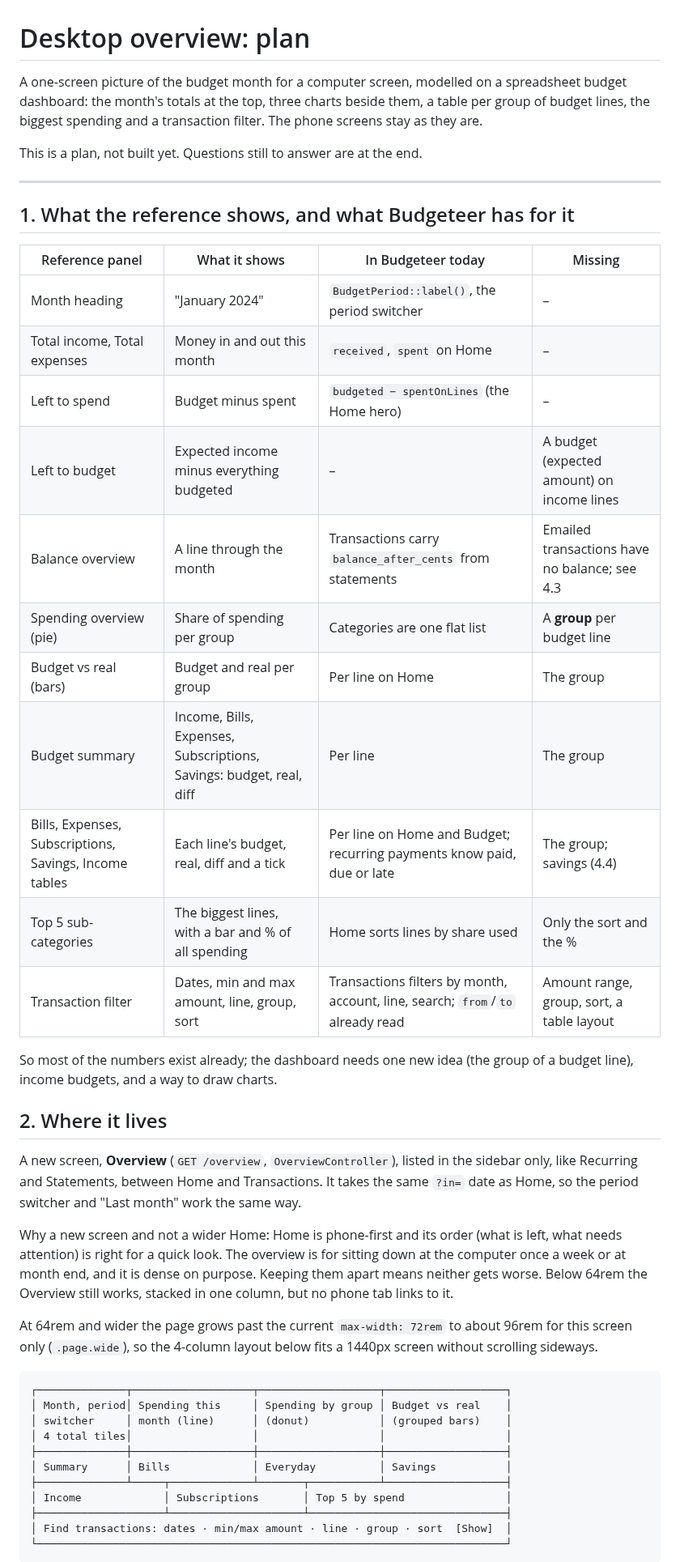
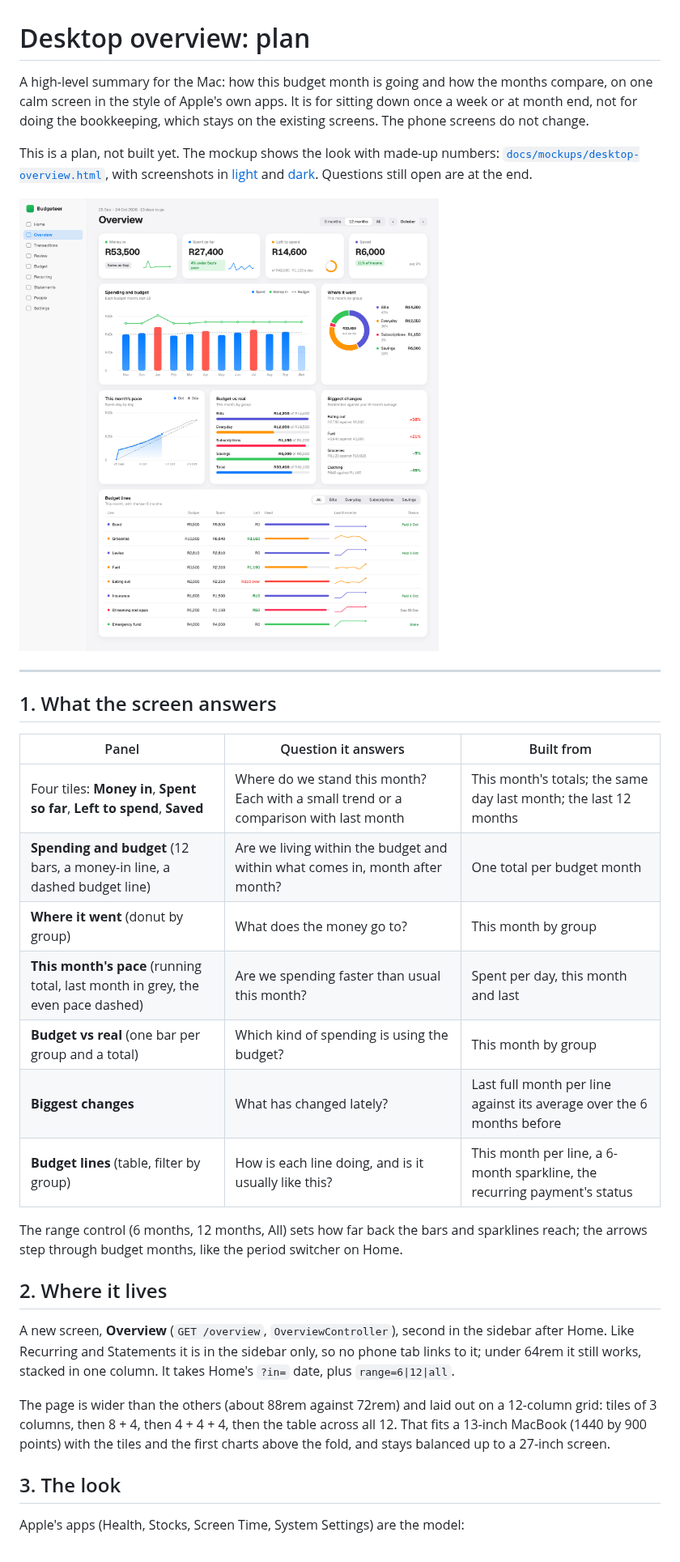
Before and after one commit to DawiePieterse/budgeteer-app, a Markdown page: docs/DESKTOP-PLAN.md, the part around one of its changes. Shown at 81% size. Rendered like a GitHub page; pictures changed too: docs/mockups/overview-light.png (added).

````diff
--- a/docs/DESKTOP-PLAN.md
+++ b/docs/DESKTOP-PLAN.md
@@ -1,57 +1,43 @@
 # Desktop overview: plan
 
-A one-screen picture of the budget month for a computer screen, modelled on a spreadsheet budget dashboard:
-the month's totals at the top, three charts beside them, a table per group of budget lines, the biggest
-spending and a transaction filter. The phone screens stay as they are.
+A high-level summary for the Mac: how this budget month is going and how the months compare, on one calm
+screen in the style of Apple's own apps. It is for sitting down once a week or at month end, not for doing
+the bookkeeping, which stays on the existing screens. The phone screens do not change.
 
-This is a plan, not built yet. Questions still to answer are at the end.
+This is a plan, not built yet. The mockup shows the look with made-up numbers:
+[`docs/mockups/desktop-overview.html`](mockups/desktop-overview.html), with screenshots in
+[light](mockups/overview-light.png) and [dark](mockups/overview-dark.png). Questions still open are at the end.
+
+![Overview mockup, light](mockups/overview-light.png)
 
 ---
 
-## 1. What the reference shows, and what Budgeteer has for it
+## 1. What the screen answers
 
-| Reference panel | What it shows | In Budgeteer today | Missing |
-|---|---|---|---|
-| Month heading | "January 2024" | `BudgetPeriod::label()`, the period switcher | – |
-| Total income, Total expenses | Money in and out this month | `received`, `spent` on Home | – |
-| Left to spend | Budget minus spent | `budgeted − spentOnLines` (the Home hero) | – |
-| Left to budget | Expected income minus everything budgeted | – | A budget (expected amount) on income lines |
-| Balance overview | A line through the month | Transactions carry `balance_after_cents` from statements | Emailed transactions have no balance; see 4.3 |
-| Spending overview (pie) | Share of spending per group | Categories are one flat list | A **group** per budget line |
-| Budget vs real (bars) | Budget and real per group | Per line on Home | The group |
-| Budget summary | Income, Bills, Expenses, Subscriptions, Savings: budget, real, diff | Per line | The group |
-| Bills, Expenses, Subscriptions, Savings, Income tables | Each line's budget, real, diff and a tick | Per line on Home and Budget; recurring payments know paid, due or late | The group; savings (4.4) |
-| Top 5 sub-categories | The biggest lines, with a bar and % of all spending | Home sorts lines by share used | Only the sort and the % |
-| Transaction filter | Dates, min and max amount, line, group, sort | Transactions filters by month, account, line, search; `from`/`to` already read | Amount range, group, sort, a table layout |
+| Panel | Question it answers | Built from |
+|---|---|---|
+| Four tiles: **Money in**, **Spent so far**, **Left to spend**, **Saved** | Where do we stand this month? Each with a small trend or a comparison with last month | This month's totals; the same day last month; the last 12 months |
+| **Spending and budget** (12 bars, a money-in line, a dashed budget line) | Are we living within the budget and within what comes in, month after month? | One total per budget month |
+| **Where it went** (donut by group) | What does the money go to? | This month by group |
+| **This month's pace** (running total, last month in grey, the even pace dashed) | Are we spending faster than usual this month? | Spent per day, this month and last |
+| **Budget vs real** (one bar per group and a total) | Which kind of spending is using the budget? | This month by group |
+| **Biggest changes** | What has changed lately? | Last full month per line against its average over the 6 months before |
+| **Budget lines** (table, filter by group) | How is each line doing, and is it usually like this? | This month per line, a 6-month sparkline, the recurring payment's status |
 
-So most of the numbers exist already; the dashboard needs one new idea (the group of a budget line), income
-budgets, and a way to draw charts.
+The range control (6 months, 12 months, All) sets how far back the bars and sparklines reach; the arrows step
+through budget months, like the period switcher on Home.
 
 ## 2. Where it lives
 
-A new screen, **Overview** (`GET /overview`, `OverviewController`), listed in the sidebar only, like
-Recurring and Statements, between Home and Transactions. It takes the same `?in=` date as Home, so the period
-switcher and "Last month" work the same way.
+A new screen, **Overview** (`GET /overview`, `OverviewController`), second in the sidebar after Home. Like
+Recurring and Statements it is in the sidebar only, so no phone tab links to it; under 64rem it still works,
+stacked in one column. It takes Home's `?in=` date, plus `range=6|12|all`.
 
-Why a new screen and not a wider Home: Home is phone-first and its order (what is left, what needs attention)
-is right for a quick look. The overview is for sitting down at the computer once a week or at month end, and
-it is dense on purpose. Keeping them apart means neither gets worse. Below 64rem the Overview still works,
-stacked in one column, but no phone tab links to it.
+The page is wider than the others (about 88rem against 72rem) and laid out on a 12-column grid: tiles of 3
+columns, then 8 + 4, then 4 + 4 + 4, then the table across all 12. That fits a 13-inch MacBook (1440 by 900
+points) with the tiles and the first charts above the fold, and stays balanced up to a 27-inch screen.
 
-At 64rem and wider the page grows past the current `max-width: 72rem` to about 96rem for this screen only
-(`.page.wide`), so the 4-column layout below fits a 1440px screen without scrolling sideways.
+## 3. The look
 
-```
-┌──────────────┬───────────────────┬───────────────────┬───────────────────┐
-│ Month, period│ Spending this     │ Spending by group │ Budget vs real    │
-│ switcher     │ month (line)      │ (donut)           │ (grouped bars)    │
-│ 4 total tiles│                   │                   │                   │
-├──────────────┼───────────────────┼───────────────────┼───────────────────┤
-│ Summary      │ Bills             │ Everyday          │ Savings           │
-├──────────────┴─────┬─────────────┴───────┬───────────┴───────────────────┤
-│ Income             │ Subscriptions       │ Top 5 by spend                │
-├────────────────────┴─────────────────────┴───────────────────────────────┤
-│ Find transactions: dates · min/max amount · line · group · sort  [Show]  │
-└──────────────────────────────────────────────────────────────────────────┘
-```
+Apple's apps (Health, Stocks, Screen Time, System Settings) are the model:
 
````
Also changed, not shown: other parts of docs/DESKTOP-PLAN.md (+97 -129 lines), docs/mockups/overview-dark.png (added), 1 other file.
